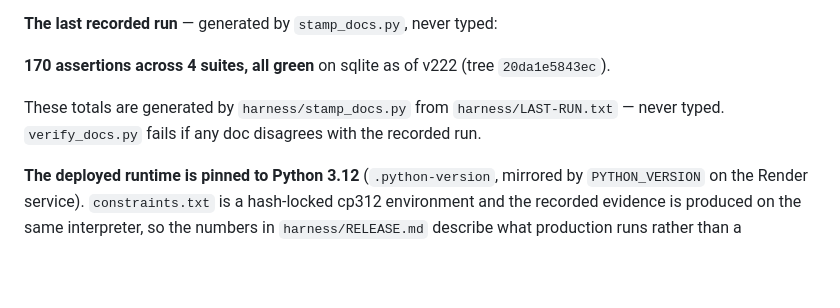
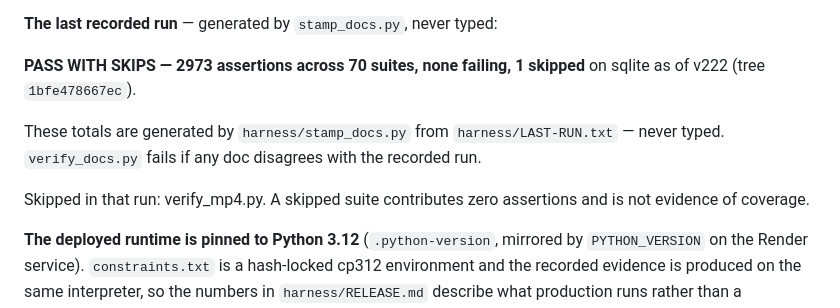
Before and after one commit to MrBlood/skribl-live-demo, a Markdown page: START-HERE.md, the part around the change. Drawn GitHub-style; blank space fills up the shorter version.

Commit message:
docs: START-HERE claimed 170 assertions across 4 suites
It is 2973 across 70. The wrong number came from a FOUR-SUITE run: I ran
verify_liquify, verify_tray, verify_select and verify_fuzz to check the rename,
that run stamped START-HERE.md on its way out, and the file was then swept into
the rename commit along with a real content edit to the same file. 28+80+55+7 =
170, published in the project's own onboarding document as its total coverage.

Regenerated from the committed LAST-RUN.txt, so the four stamped documents agree
with each other and with the record again.

The rule this breaks, worth stating because the tooling already assumes it: a
PARTIAL run stamps the same files a full one does, and its numbers are a lie the
moment it exits. Never stage a stamped document after running a subset — check
`git status` for the other four before committing anything that touches one.

Co-Authored-By: Claude Opus 5 <noreply@anthropic.com>
Claude-Session: https://claude.ai/code/session_01JkLnxNNmdfTZRZ3ungqjdq

```diff
--- a/START-HERE.md
+++ b/START-HERE.md
@@ -185,9 +185,11 @@ questions; RELEASE.md is the one to quote.
 **The last recorded run** — generated by `stamp_docs.py`, never typed:
 
 <!-- HARNESS-COUNTS -->
-**170 assertions across 4 suites, all green** on sqlite as of v222 (tree `20da1e5843ec`).
+**PASS WITH SKIPS — 2973 assertions across 70 suites, none failing, 1 skipped** on sqlite as of v222 (tree `1bfe478667ec`).
 
 These totals are generated by `harness/stamp_docs.py` from `harness/LAST-RUN.txt` — never typed. `verify_docs.py` fails if any doc disagrees with the recorded run.
+
+Skipped in that run: verify_mp4.py. A skipped suite contributes zero assertions and is not evidence of coverage.
 <!-- /HARNESS-COUNTS -->
 
 **The deployed runtime is pinned to Python 3.12** (`.python-version`, mirrored
```
